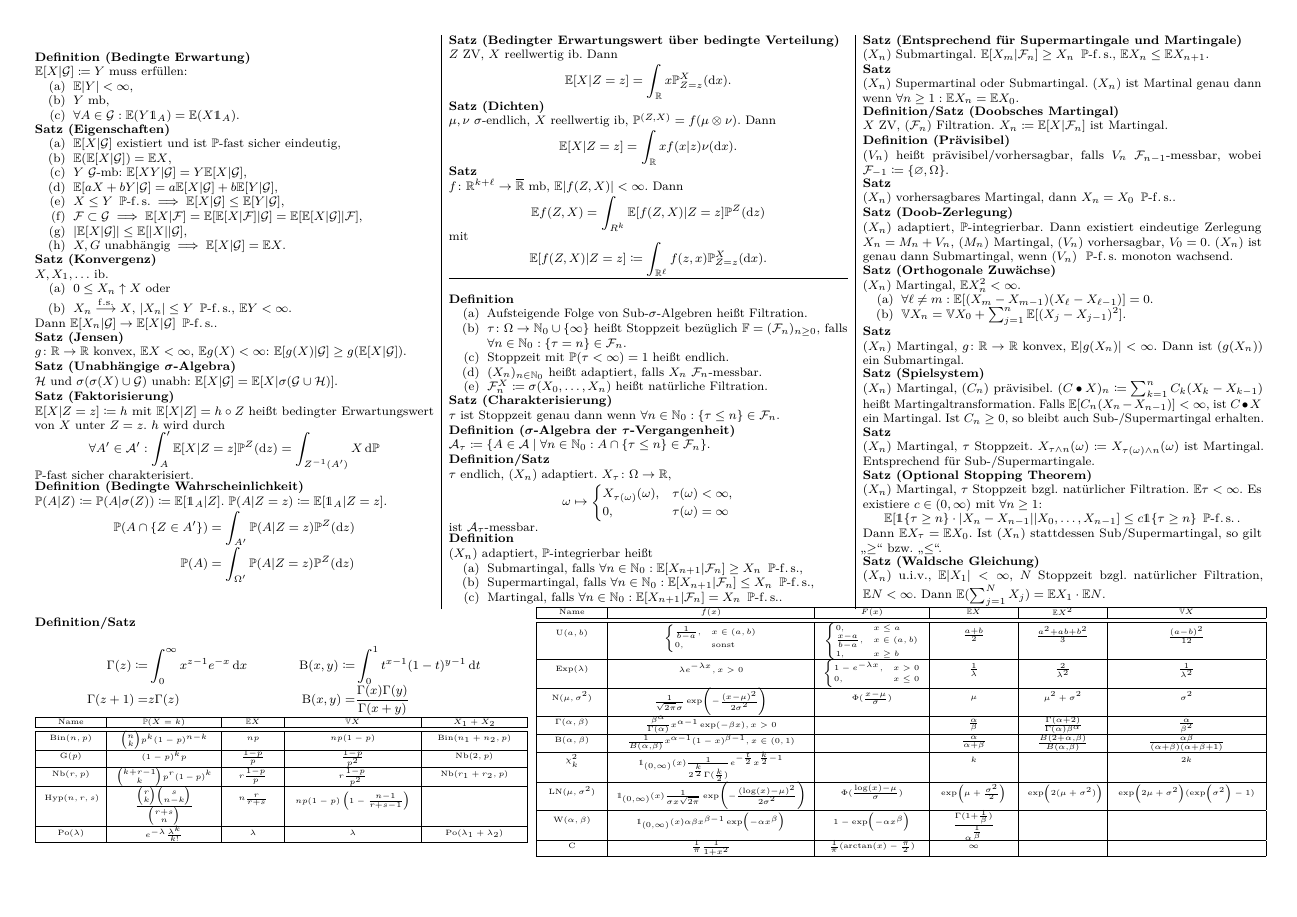
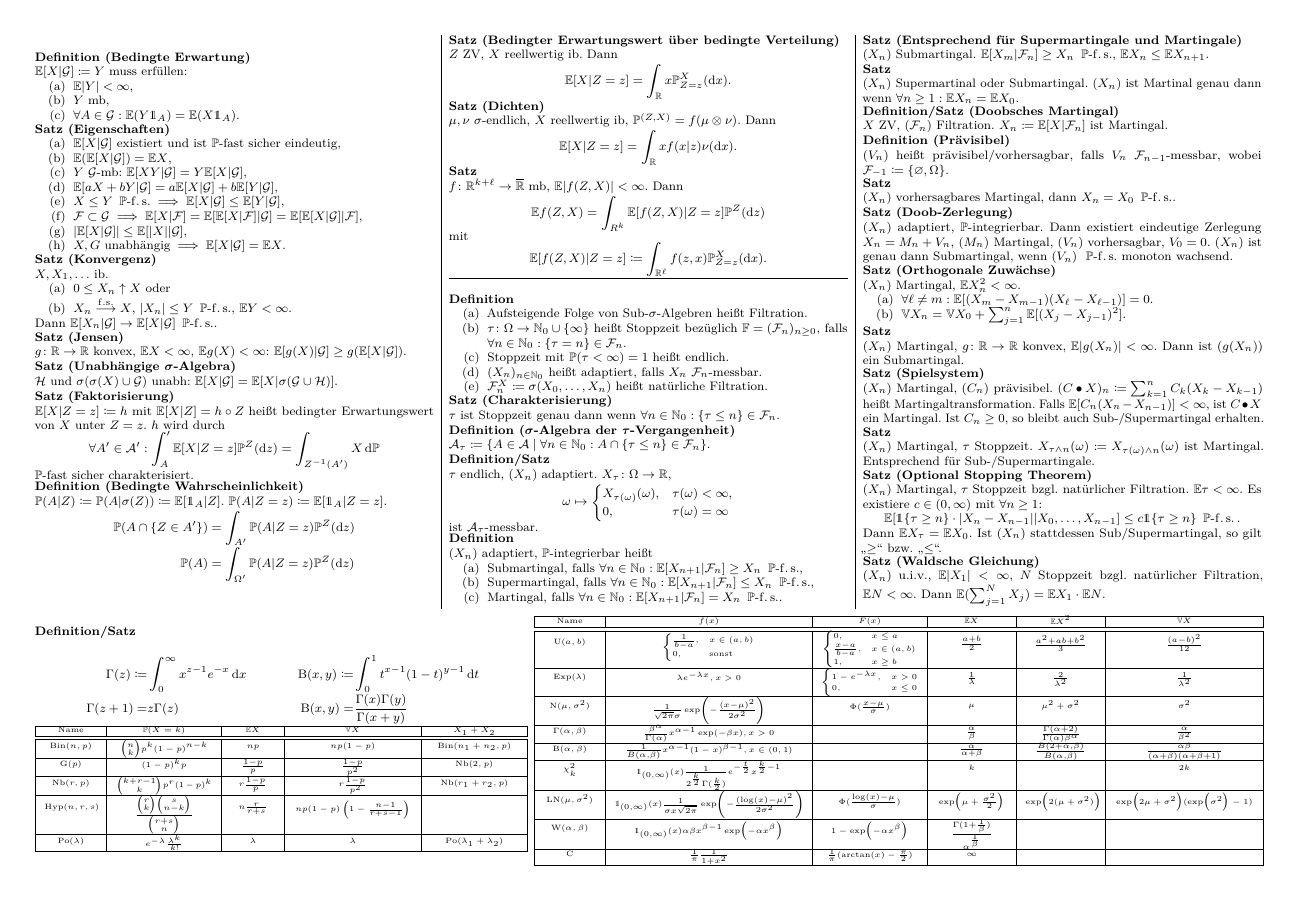
Before and after one commit to TwoFX/Lernzettel, a LaTeX document (wtheo.tex): page 2 of 2. Compiled offline with pdfLaTeX.

Commit message:
Sorry, couldn't help it

```diff
--- a/wtheo.tex
+++ b/wtheo.tex
@@ -498,9 +498,10 @@
 		$(X_n)$ u.i.v., $\E\abs{X_1}<\infty$, $N$ Stoppzeit bzgl. natürlicher Filtration,
 		$\E N<\infty$. Dann $\E(\sum_{j=1}^N X_j) = \E X_1\cdot \E N$.
 	\end{satz}
+\end{multicols}
+\vspace{0.2cm}
 
-\end{multicols}
-	\begin{minipage}{11.4cm}
+\begin{minipage}{11.35cm}
 	\begin{defsatz}
 		\begin{align*}
 			\Gamma(z)\defas&\int_0^\infty x^{z-1}e^{-x}\dd{x} & \Bd(x, y)\defas&\int_0^1 t^{x-1}(1-t)^{y-1}\dd{t}\\
```
Lines whose indentation alone changed are shown as unchanged.
